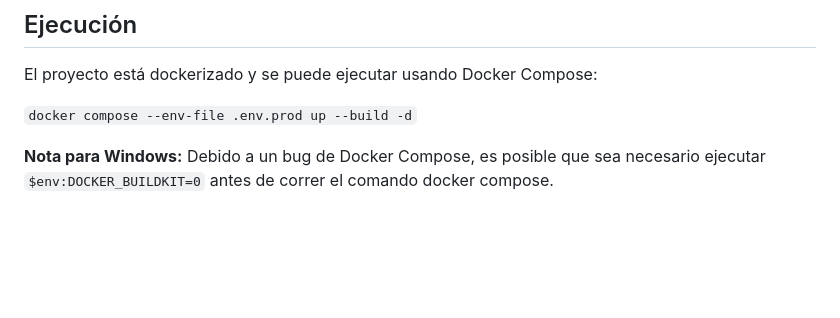
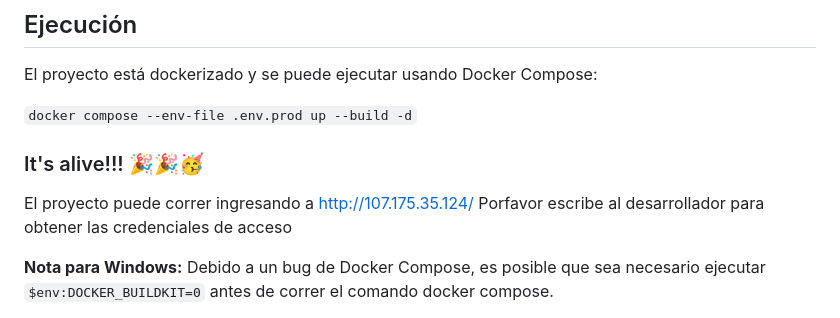
Before and after one commit to eduardoagpi/pokemon-battle, a Markdown page: README.md, the part around the change. Rendered like a GitHub page; blank space fills up the shorter version.

```diff
--- a/README.md
+++ b/README.md
@@ -7,6 +7,10 @@ Este es el repositorio para el proyecto **Poke-Albo**, un juego de batalla Poké
 El proyecto está dockerizado y se puede ejecutar usando Docker Compose:
 
 `docker compose --env-file .env.prod up --build -d`
+
+### It's alive!!! 🎉🎉🥳
+El proyecto puede correr ingresando a http://107.175.35.124/
+Porfavor escribe al desarrollador para obtener las credenciales de acceso
 
 
 **Nota para Windows:** Debido a un bug de Docker Compose, es posible que sea necesario ejecutar `$env:DOCKER_BUILDKIT=0` antes de correr el comando docker compose.
```
